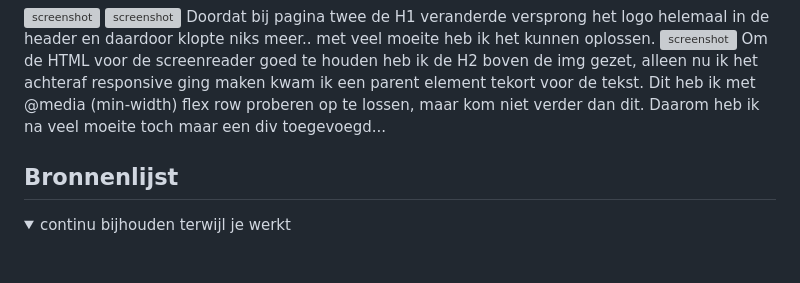
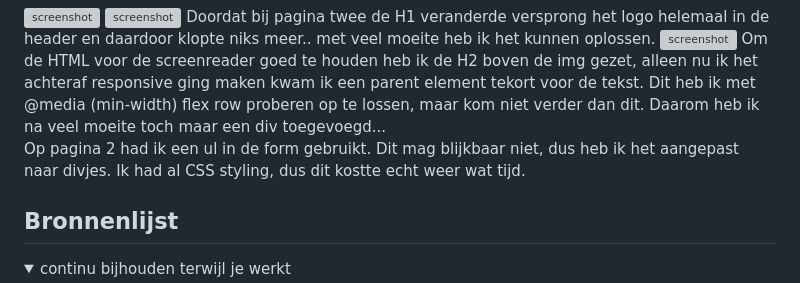
Before and after one commit to InsaWitterland/diptique, a Markdown page: README.md, the part around the change. Rendered like a GitHub page; folded sections open; blank space fills up the shorter version; grey boxes are pictures that could not be loaded.

```diff
--- a/README.md
+++ b/README.md
@@ -208,6 +208,8 @@ De website van Diptyque is erg makkelijk te navigeren met een screenreader. De l
   <img src="readme-images/divvergeten.png" width="375px" alt="screenshot">
   Om de HTML voor de screenreader goed te houden heb ik de H2 boven de img gezet, alleen nu ik het achteraf responsive ging maken kwam ik een parent element tekort voor de tekst.
   Dit heb ik met @media (min-width) flex row proberen op te lossen, maar kom niet verder dan dit. Daarom heb ik na veel moeite toch maar een div toegevoegd...
+
+  Op pagina 2 had ik een ul in de form gebruikt. Dit mag blijkbaar niet, dus heb ik het aangepast naar divjes. Ik had al CSS styling, dus dit kostte echt weer wat tijd.
 </details>
 
 
```
